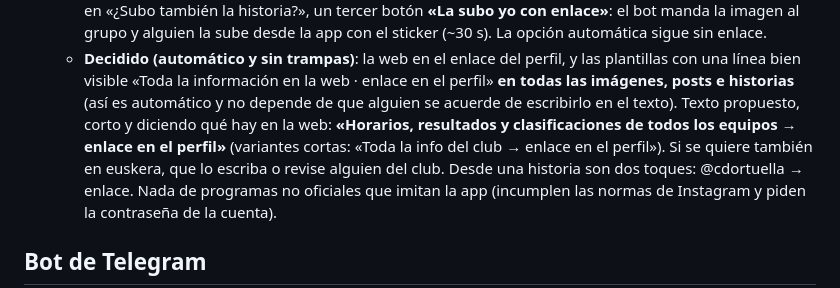
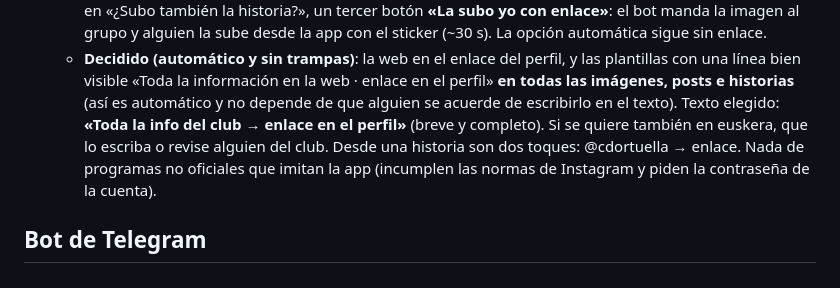
Before and after one commit to Lehendakari02/web-cd-ortuella, a Markdown page: redes/IDEAS.md, the part around the change. Drawn GitHub-style.

Commit message:
Ideas: texto elegido para el aviso del enlace («Toda la info del club → enlace en el perfil»)
Co-Authored-By: Claude Opus 5.5 <noreply@anthropic.com>
Claude-Session: https://claude.ai/code/session_01HGhHxNaaRD1kMFHjNqCnKz

```diff
--- a/redes/IDEAS.md
+++ b/redes/IDEAS.md
@@ -51,9 +51,8 @@ Con lo aprendido en el flujo de publicaciones:
   - **Decidido (automático y sin trampas)**: la web en el enlace del perfil, y las plantillas con una línea bien
     visible «Toda la información en la web · enlace en el perfil» **en todas las imágenes, posts e historias**
     (así es automático y no depende de que alguien se acuerde de escribirlo en el texto).
-    Texto propuesto, corto y diciendo qué hay en la web: **«Horarios, resultados y clasificaciones de todos los
-    equipos → enlace en el perfil»** (variantes cortas: «Toda la info del club → enlace en el perfil»). Si se quiere
-    también en euskera, que lo escriba o revise alguien del club.
+    Texto elegido: **«Toda la info del club → enlace en el perfil»** (breve y completo). Si se quiere también en
+    euskera, que lo escriba o revise alguien del club.
     Desde una historia son dos toques: @cdortuella → enlace. Nada de programas no oficiales que imitan la app
     (incumplen las normas de Instagram y piden la contraseña de la cuenta).
 
```
